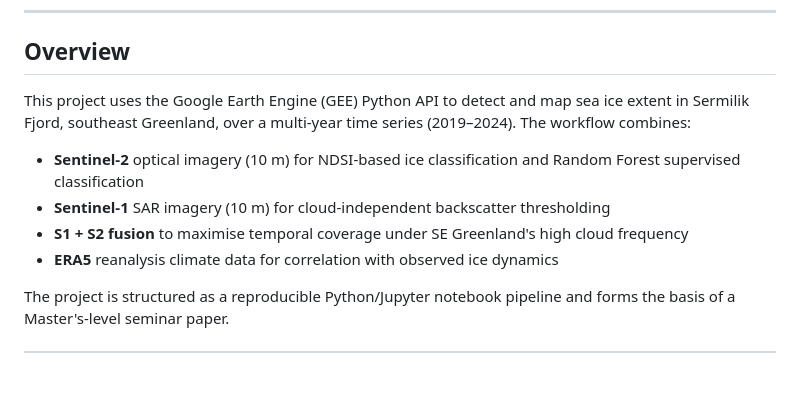
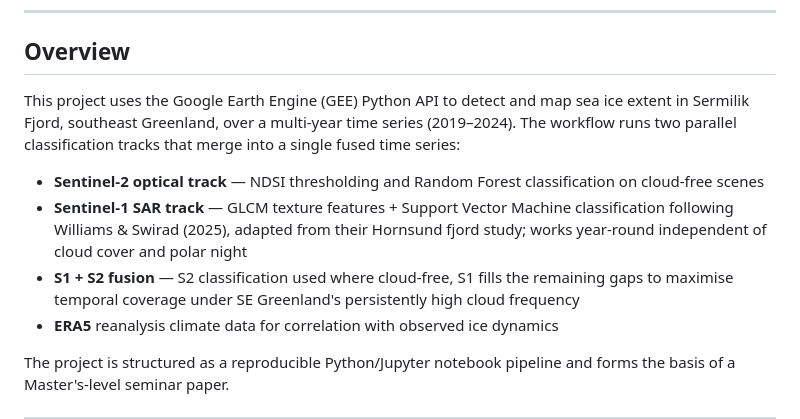
Before and after one commit to j-breitler/Sermilik-Fjord-Ice-Detection-using-Google-Earth-Engine, a Markdown page: README.md, the part around the change. GitHub-like rendering; blank space fills up the shorter version.

Commit message:
update README overview to describe two-track pipeline and Hornsund reference
Co-Authored-By: Claude Sonnet 4.6 <noreply@anthropic.com>

```diff
--- a/README.md
+++ b/README.md
@@ -12,11 +12,11 @@
 
 ## Overview
 
-This project uses the Google Earth Engine (GEE) Python API to detect and map sea ice extent in Sermilik Fjord, southeast Greenland, over a multi-year time series (2019–2024). The workflow combines:
+This project uses the Google Earth Engine (GEE) Python API to detect and map sea ice extent in Sermilik Fjord, southeast Greenland, over a multi-year time series (2019–2024). The workflow runs two parallel classification tracks that merge into a single fused time series:
 
-- **Sentinel-2** optical imagery (10 m) for NDSI-based ice classification and Random Forest supervised classification
-- **Sentinel-1** SAR imagery (10 m) for cloud-independent backscatter thresholding
-- **S1 + S2 fusion** to maximise temporal coverage under SE Greenland's high cloud frequency
+- **Sentinel-2 optical track** — NDSI thresholding and Random Forest classification on cloud-free scenes
+- **Sentinel-1 SAR track** — GLCM texture features + Support Vector Machine classification following Williams & Swirad (2025), adapted from their Hornsund fjord study; works year-round independent of cloud cover and polar night
+- **S1 + S2 fusion** — S2 classification used where cloud-free, S1 fills the remaining gaps to maximise temporal coverage under SE Greenland's persistently high cloud frequency
 - **ERA5** reanalysis climate data for correlation with observed ice dynamics
 
 The project is structured as a reproducible Python/Jupyter notebook pipeline and forms the basis of a Master's-level seminar paper.
```
